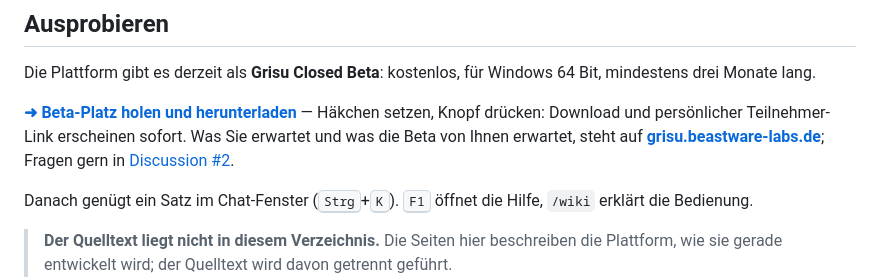
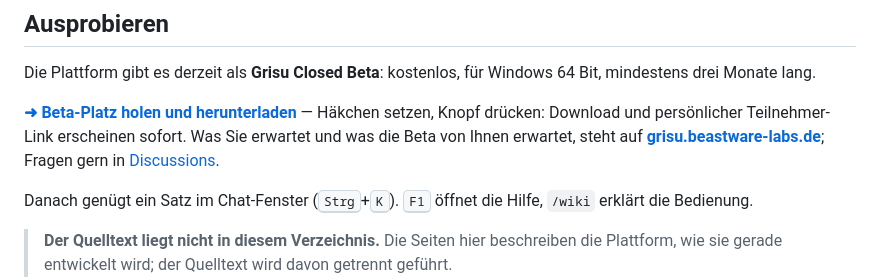
Before and after one commit to beastwareteam/genie-platform, a Markdown page: README.md, the part around the change. Rendered like a GitHub page.

Commit message:
README: Fragen in die Discussions statt in Discussion #2
Co-Authored-By: Claude Opus 5.5 <noreply@anthropic.com>

```diff
--- a/README.md
+++ b/README.md
@@ -65,7 +65,7 @@ mindestens drei Monate lang.
 Häkchen setzen, Knopf drücken: Download und persönlicher Teilnehmer-Link erscheinen sofort.
 Was Sie erwartet und was die Beta von Ihnen erwartet, steht auf
 **[grisu.beastware-labs.de](https://grisu.beastware-labs.de/)**; Fragen gern in
-[Discussion #2](https://github.com/beastwareteam/genie-platform/discussions/2).
+[Discussions](https://github.com/beastwareteam/genie-platform/discussions).
 
 Danach genügt ein Satz im Chat-Fenster (<kbd>Strg</kbd>+<kbd>K</kbd>). <kbd>F1</kbd> öffnet die
 Hilfe, `/wiki` erklärt die Bedienung.
```
